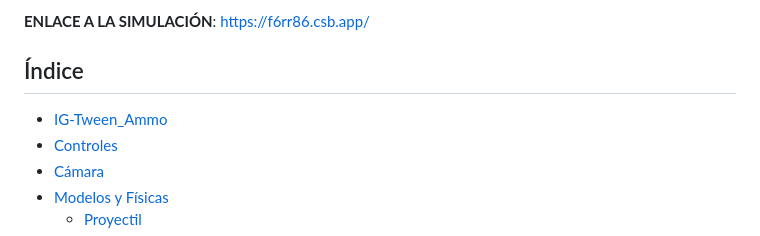
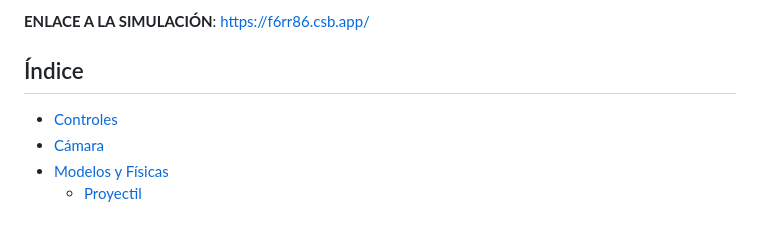
Before and after one commit to Yaivi/IG-Tween_Ammo, a Markdown page: README.md, the part around the change. Rendered like a GitHub page.

Commit message:
arreglos menores

```diff
--- a/README.md
+++ b/README.md
@@ -6,7 +6,6 @@ Escena 3D interactiva de Three.js animada por Tween.js y con físicas de Ammo.js
 **ENLACE A LA SIMULACIÓN**: https://f6rr86.csb.app/
 
 ## Índice
-- [IG-Tween_Ammo](#ig-tween_ammo)
 - [Controles](#controles)
 - [Cámara](#cámara)
 - [Modelos y Físicas](#modelos-y-físicas)
```
